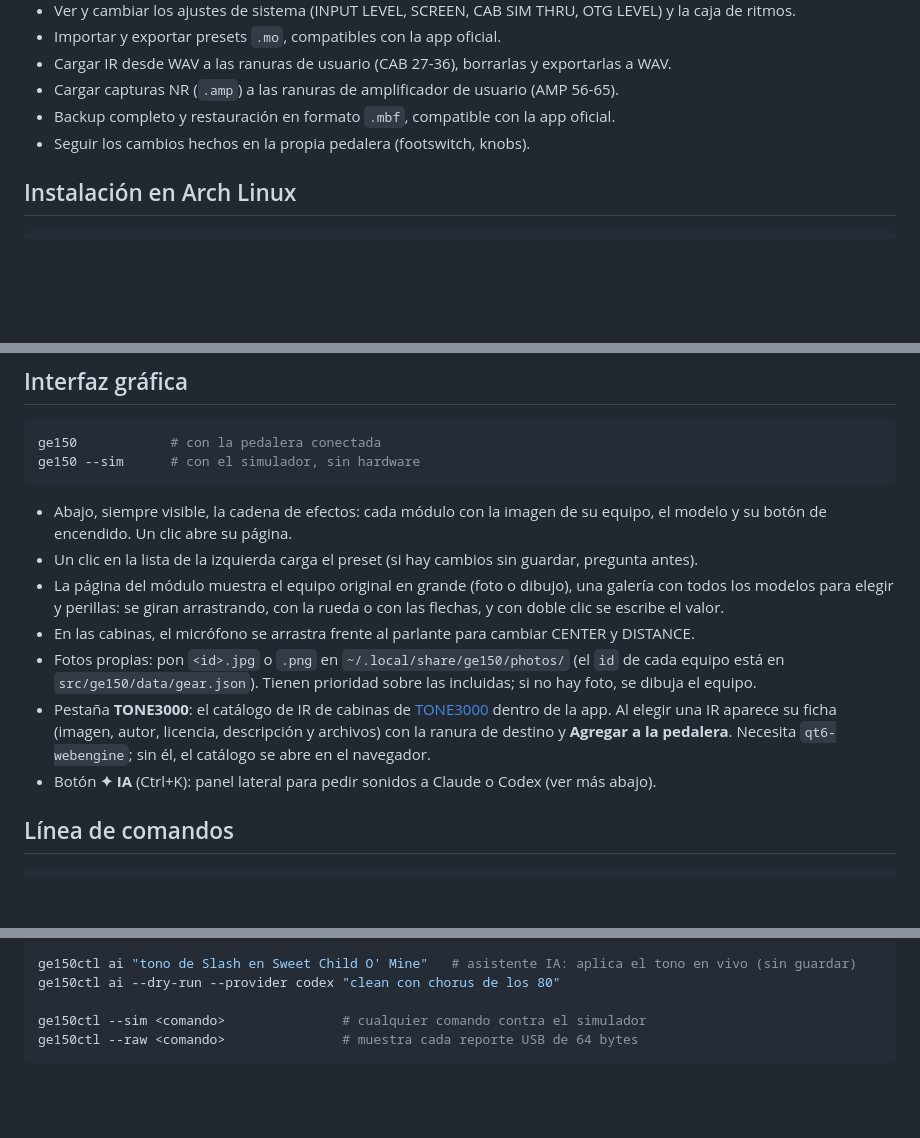
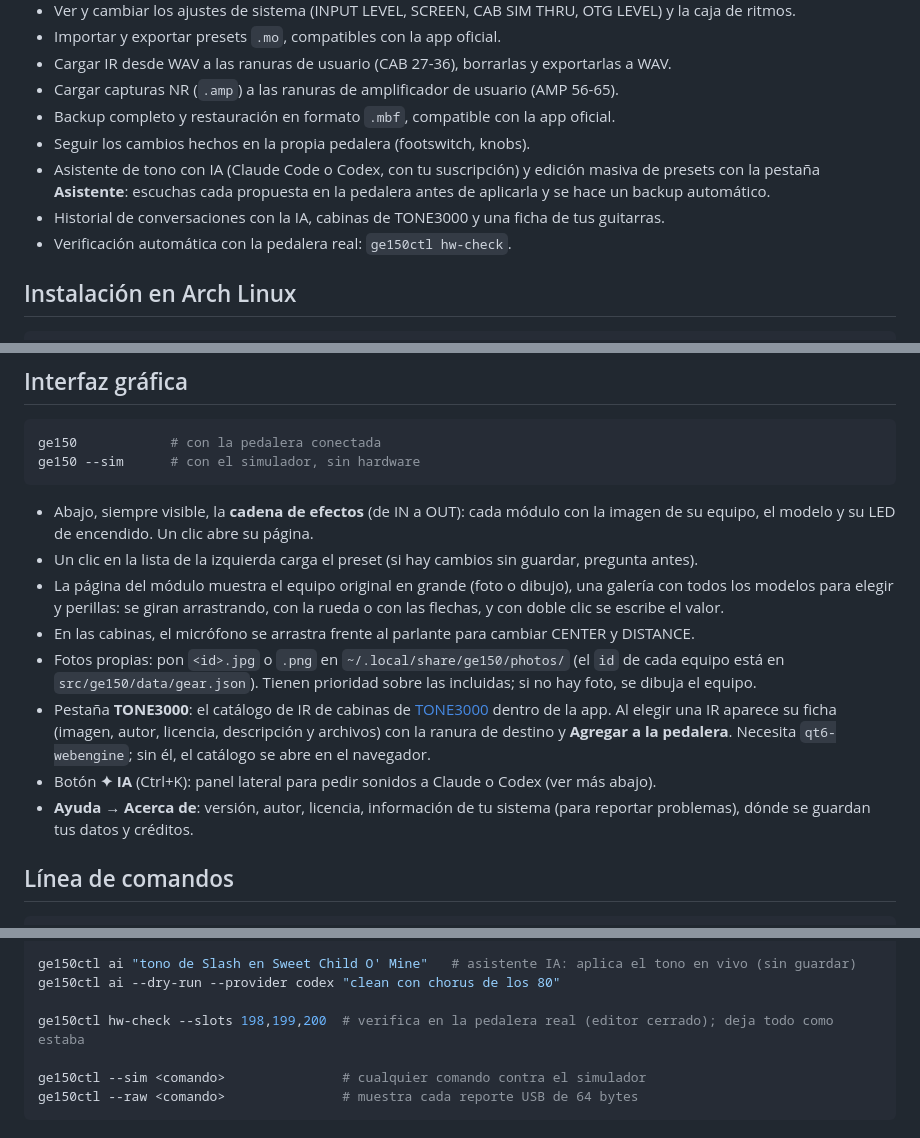
Before and after one commit to alukin/ge150-linux, a Markdown page: README.md, 3 parts joined by grey strips. Rendered like a GitHub page; blank space fills up the shorter version.

````diff
--- a/README.md
+++ b/README.md
@@ -22,6 +24,10 @@ Editor libre para Linux de la pedalera **Mooer GE150**: interfaz gráfica (`ge15
 - Cargar capturas NR (`.amp`) a las ranuras de amplificador de usuario (AMP 56-65).
 - Backup completo y restauración en formato `.mbf`, compatible con la app oficial.
 - Seguir los cambios hechos en la propia pedalera (footswitch, knobs).
+- Asistente de tono con IA (Claude Code o Codex, con tu suscripción) y edición masiva de presets con la pestaña
+  **Asistente**: escuchas cada propuesta en la pedalera antes de aplicarla y se hace un backup automático.
+- Historial de conversaciones con la IA, cabinas de TONE3000 y una ficha de tus guitarras.
+- Verificación automática con la pedalera real: `ge150ctl hw-check`.
 
 ## Instalación en Arch Linux
 
@@ -50,8 +56,8 @@ ge150            # con la pedalera conectada
 ge150 --sim      # con el simulador, sin hardware
 ```
 
-- Abajo, siempre visible, la cadena de efectos: cada módulo con la imagen de su equipo, el modelo y su
-  botón de encendido. Un clic abre su página.
+- Abajo, siempre visible, la **cadena de efectos** (de IN a OUT): cada módulo con la imagen de su equipo, el
+  modelo y su LED de encendido. Un clic abre su página.
 - Un clic en la lista de la izquierda carga el preset (si hay cambios sin guardar, pregunta antes).
 - La página del módulo muestra el equipo original en grande (foto o dibujo), una galería con todos los
   modelos para elegir y perillas: se giran arrastrando, con la rueda o con las flechas, y con doble clic se
@@ -63,6 +69,8 @@ ge150 --sim      # con el simulador, sin hardware
   elegir una IR aparece su ficha (imagen, autor, licencia, descripción y archivos) con la ranura de destino y
   **Agregar a la pedalera**. Necesita `qt6-webengine`; sin él, el catálogo se abre en el navegador.
 - Botón **✦ IA** (Ctrl+K): panel lateral para pedir sonidos a Claude o Codex (ver más abajo).
+- **Ayuda → Acerca de**: versión, autor, licencia, información de tu sistema (para reportar problemas), dónde se
+  guardan tus datos y créditos.
 
 ## Línea de comandos
 
@@ -99,6 +107,8 @@ ge150ctl factory-reset --backup antes.mbf  # BORRA TODO: valores de fábrica (pi
 ge150ctl ai "tono de Slash en Sweet Child O' Mine"   # asistente IA: aplica el tono en vivo (sin guardar)
 ge150ctl ai --dry-run --provider codex "clean con chorus de los 80"
 
+ge150ctl hw-check --slots 198,199,200  # verifica en la pedalera real (editor cerrado); deja todo como estaba
+
 ge150ctl --sim <comando>               # cualquier comando contra el simulador
 ge150ctl --raw <comando>               # muestra cada reporte USB de 64 bytes
 ```
````
Also changed, not shown: other parts of README.md (+10 -3 lines), CHANGELOG.md (added, +75 -0 lines), PUBLISH.md (added, +140 -0 lines), docs/img/asistente.png (added), docs/img/efectos.png (added), 2 other files.
